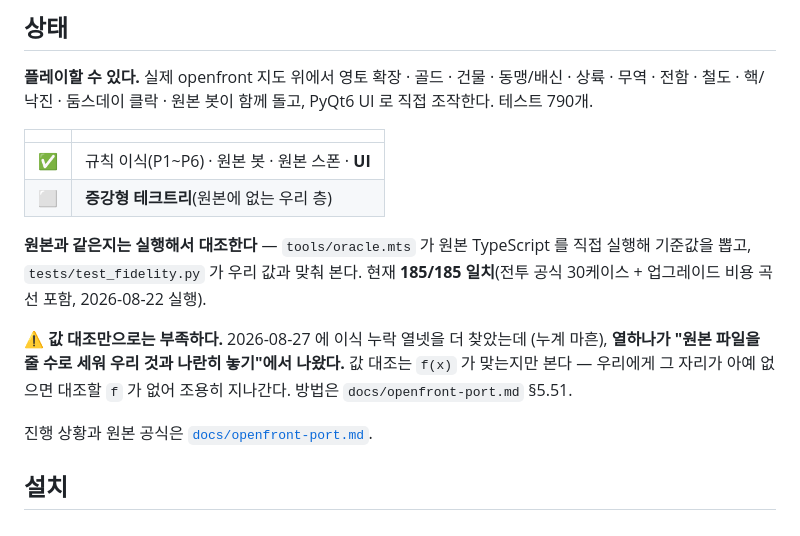
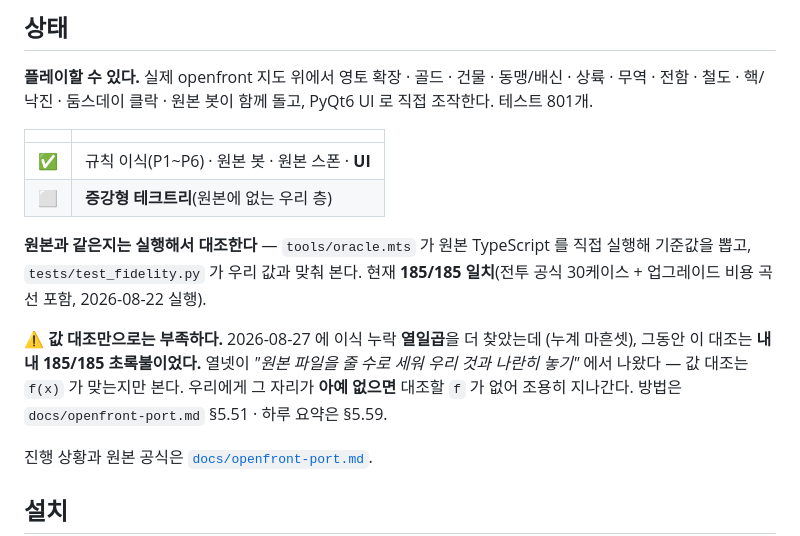
Before and after one commit to yim2412/domynion, a Markdown page: README.md, the part around the change. Rendered like a GitHub page.

Commit message:
README: 테스트 801개 · 누락 마흔셋으로 갱신
"그동안 이 대조는 내내 185/185 초록불이었다"를 명시했다. 초록불과 누락이
동시에 성립한다는 것이 이 프로젝트에서 가장 자주 잊히는 사실이다.

Co-Authored-By: Claude Opus 5 <noreply@anthropic.com>

```diff
--- a/README.md
+++ b/README.md
@@ -17,7 +17,7 @@
 
 **플레이할 수 있다.** 실제 openfront 지도 위에서 영토 확장 · 골드 · 건물 ·
 동맹/배신 · 상륙 · 무역 · 전함 · 철도 · 핵/낙진 · 둠스데이 클락 · 원본 봇이
-함께 돌고, PyQt6 UI 로 직접 조작한다. 테스트 790개.
+함께 돌고, PyQt6 UI 로 직접 조작한다. 테스트 801개.
 
 | | |
 |---|---|
@@ -28,10 +28,11 @@
 직접 실행해 기준값을 뽑고, `tests/test_fidelity.py` 가 우리 값과 맞춰 본다.
 현재 **185/185 일치**(전투 공식 30케이스 + 업그레이드 비용 곡선 포함, 2026-08-22 실행).
 
-⚠ **값 대조만으로는 부족하다.** 2026-08-27 에 이식 누락 열넷을 더 찾았는데
-(누계 마흔), **열하나가 "원본 파일을 줄 수로 세워 우리 것과 나란히 놓기"에서
-나왔다.** 값 대조는 `f(x)` 가 맞는지만 본다 — 우리에게 그 자리가 아예 없으면
-대조할 `f` 가 없어 조용히 지나간다. 방법은 `docs/openfront-port.md` §5.51.
+⚠ **값 대조만으로는 부족하다.** 2026-08-27 에 이식 누락 **열일곱**을 더 찾았는데
+(누계 마흔셋), 그동안 이 대조는 **내내 185/185 초록불이었다.** 열넷이 *"원본
+파일을 줄 수로 세워 우리 것과 나란히 놓기"* 에서 나왔다 — 값 대조는 `f(x)` 가
+맞는지만 본다. 우리에게 그 자리가 **아예 없으면** 대조할 `f` 가 없어 조용히
+지나간다. 방법은 `docs/openfront-port.md` §5.51 · 하루 요약은 §5.59.
 
 진행 상황과 원본 공식은 [`docs/openfront-port.md`](docs/openfront-port.md).
 
```
